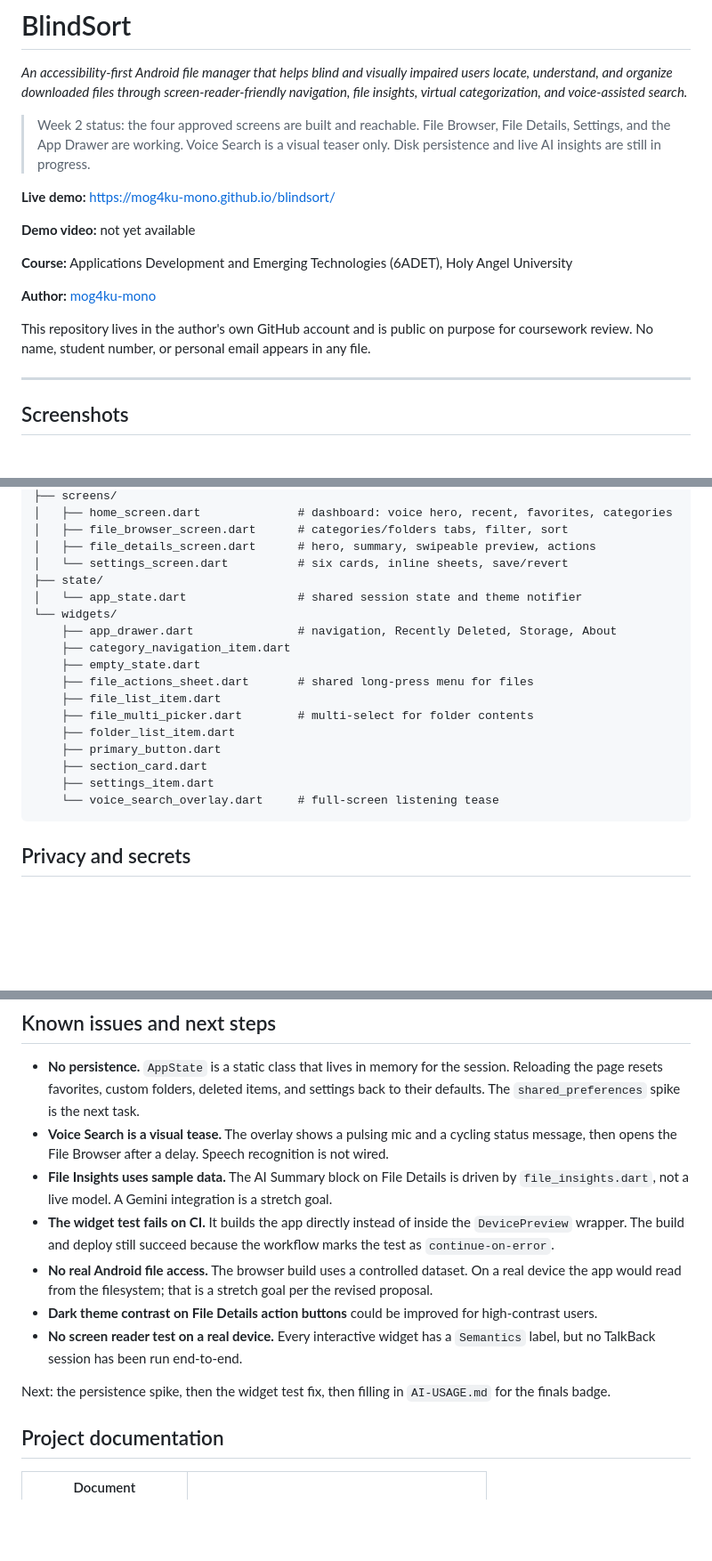
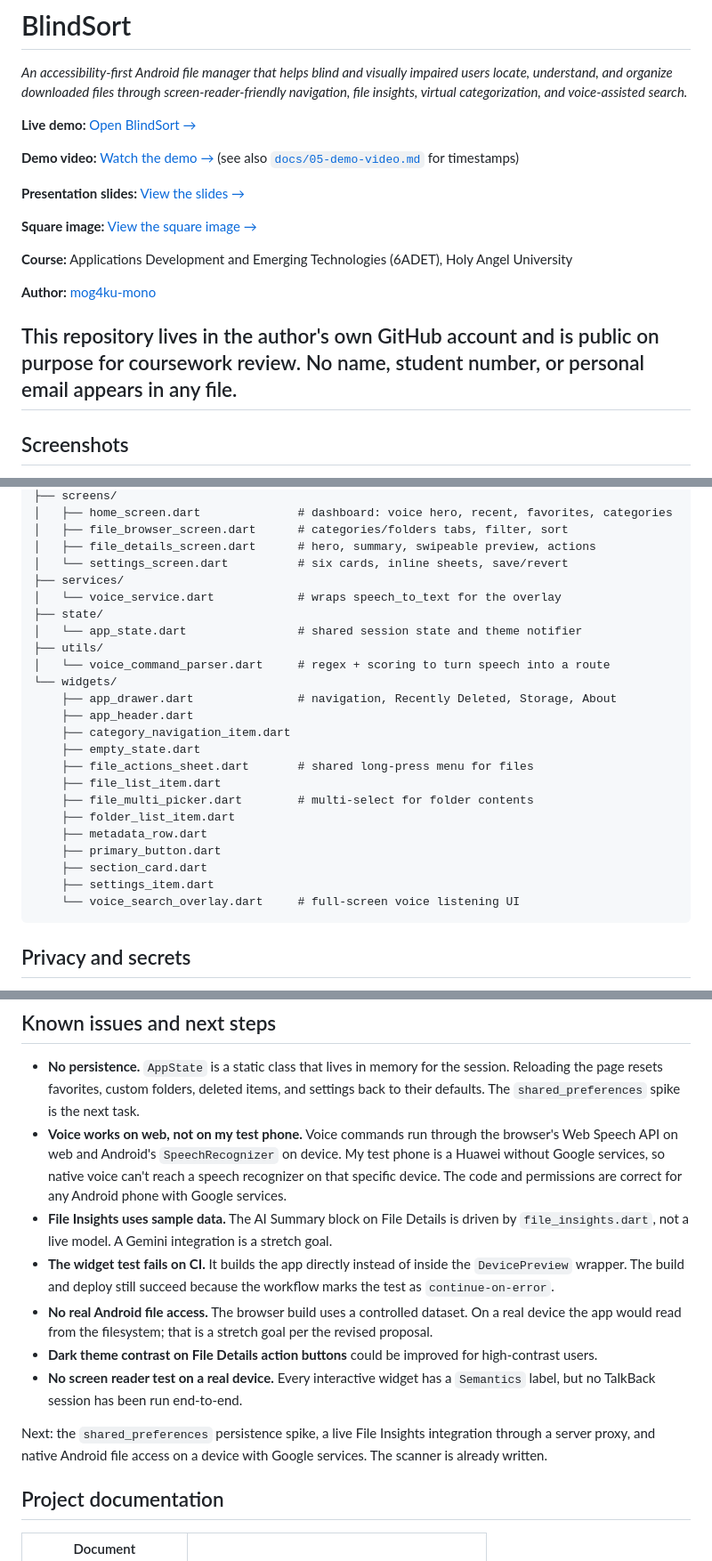
Before and after one commit to mog4ku-mono/blindsort, a Markdown page: README.md, 3 parts joined by grey strips. Shown at 89% size. Rendered like a GitHub page; blank space fills up the shorter version.

Commit message:
docs: update README with Drive links, screenshots, and project structure

````diff
--- a/README.md
+++ b/README.md
@@ -2,14 +2,13 @@
 
 *An accessibility-first Android file manager that helps blind and visually impaired users locate, understand, and organize downloaded files through screen-reader-friendly navigation, file insights, virtual categorization, and voice-assisted search.*
 
-> Week 2 status: the four approved screens are built and reachable. File
-> Browser, File Details, Settings, and the App Drawer are working. Voice
-> Search is a visual teaser only. Disk persistence and live AI insights are
-> still in progress.
+**Live demo:** [Open BlindSort →](https://mog4ku-mono.github.io/blindsort/)
 
-**Live demo:** https://mog4ku-mono.github.io/blindsort/
+**Demo video:** [Watch the demo →](https://drive.google.com/file/d/1XpMe_UOwm91PgfNXY2Qcc6uXIdhhW5Ly/view?usp=sharing) (see also [`docs/05-demo-video.md`](docs/05-demo-video.md) for timestamps)
 
-**Demo video:** not yet available
+**Presentation slides:** [View the slides →](https://drive.google.com/file/d/1LlCTHZ3fnrLCmuSeTkWQCGryMoD7f2KS/view?usp=sharing)
+
+**Square image:** [View the square image →](https://drive.google.com/file/d/1-aKQ7hr8zh2MDU8cIsyCbObECk3efev5/view?usp=sharing)
 
 **Course:** Applications Development and Emerging Technologies (6ADET), Holy Angel University
 
@@ -18,7 +17,6 @@
 This repository lives in the author's own GitHub account and is public on
 purpose for coursework review. No name, student number, or personal email
 appears in any file.
-
 ---
 
 ## Screenshots
@@ -100,20 +112,26 @@ lib/
 │   ├── file_browser_screen.dart      # categories/folders tabs, filter, sort
 │   ├── file_details_screen.dart      # hero, summary, swipeable preview, actions
 │   └── settings_screen.dart          # six cards, inline sheets, save/revert
+├── services/
+│   └── voice_service.dart            # wraps speech_to_text for the overlay
 ├── state/
 │   └── app_state.dart                # shared session state and theme notifier
+├── utils/
+│   └── voice_command_parser.dart     # regex + scoring to turn speech into a route
 └── widgets/
     ├── app_drawer.dart               # navigation, Recently Deleted, Storage, About
+    ├── app_header.dart
     ├── category_navigation_item.dart
     ├── empty_state.dart
     ├── file_actions_sheet.dart       # shared long-press menu for files
     ├── file_list_item.dart
     ├── file_multi_picker.dart        # multi-select for folder contents
     ├── folder_list_item.dart
+    ├── metadata_row.dart
     ├── primary_button.dart
     ├── section_card.dart
     ├── settings_item.dart
-    └── voice_search_overlay.dart     # full-screen listening tease
+    └── voice_search_overlay.dart     # full-screen voice listening UI
 ```
 
 ## Privacy and secrets
@@ -131,9 +149,11 @@ described in the proposal was not attempted, so no Gemini key exists.
   the session. Reloading the page resets favorites, custom folders, deleted
   items, and settings back to their defaults. The `shared_preferences` spike
   is the next task.
-- **Voice Search is a visual tease.** The overlay shows a pulsing mic and a
-  cycling status message, then opens the File Browser after a delay. Speech
-  recognition is not wired.
+- **Voice works on web, not on my test phone.** Voice commands run through
+  the browser's Web Speech API on web and Android's `SpeechRecognizer` on
+  device. My test phone is a Huawei without Google services, so native voice
+  can't reach a speech recognizer on that specific device. The code and
+  permissions are correct for any Android phone with Google services.
 - **File Insights uses sample data.** The AI Summary block on File Details is
   driven by `file_insights.dart`, not a live model. A Gemini integration is a
   stretch goal.
@@ -148,8 +168,9 @@ described in the proposal was not attempted, so no Gemini key exists.
 - **No screen reader test on a real device.** Every interactive widget has a
   `Semantics` label, but no TalkBack session has been run end-to-end.
 
-Next: the persistence spike, then the widget test fix, then filling in
-`AI-USAGE.md` for the finals badge.
+Next: the `shared_preferences` persistence spike, a live File Insights
+integration through a server proxy, and native Android file access on a
+device with Google services. The scanner is already written.
 
 ## Project documentation
 
````
Also changed, not shown: other parts of README.md (+14 -0 lines).
